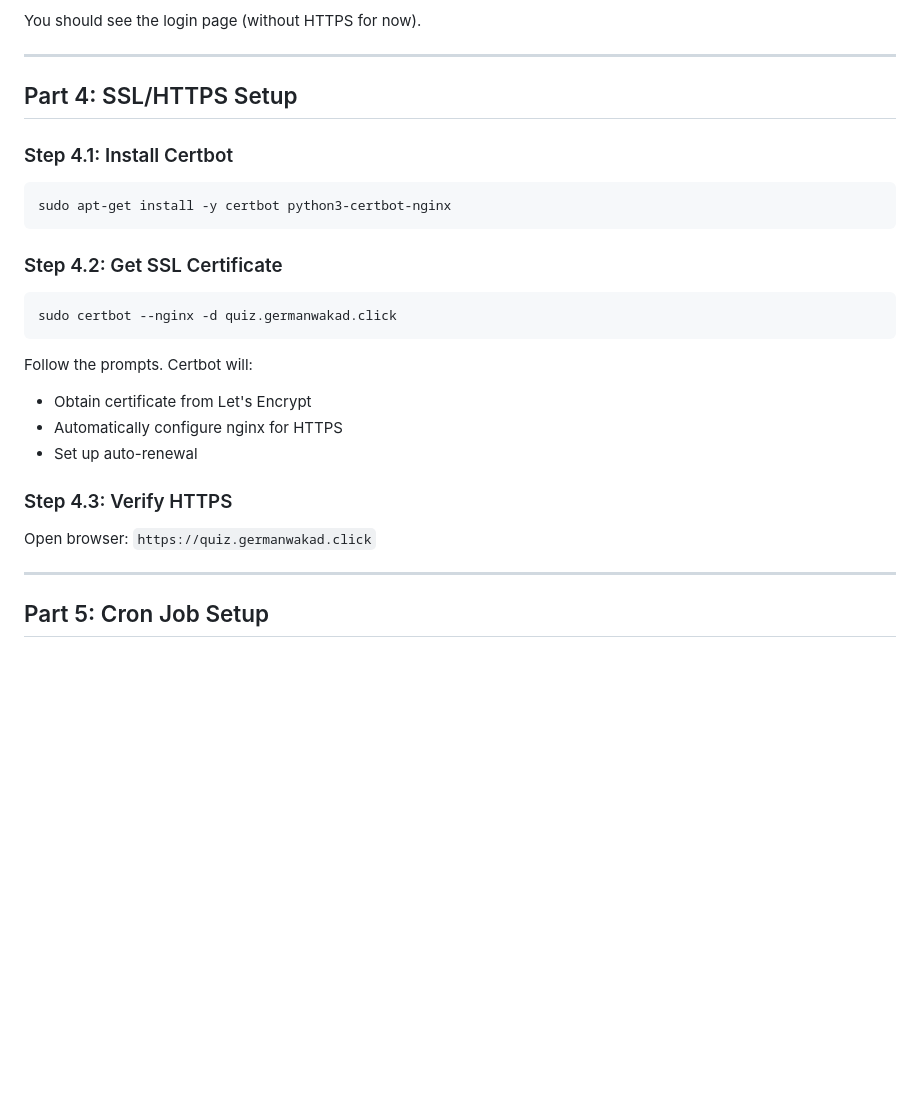
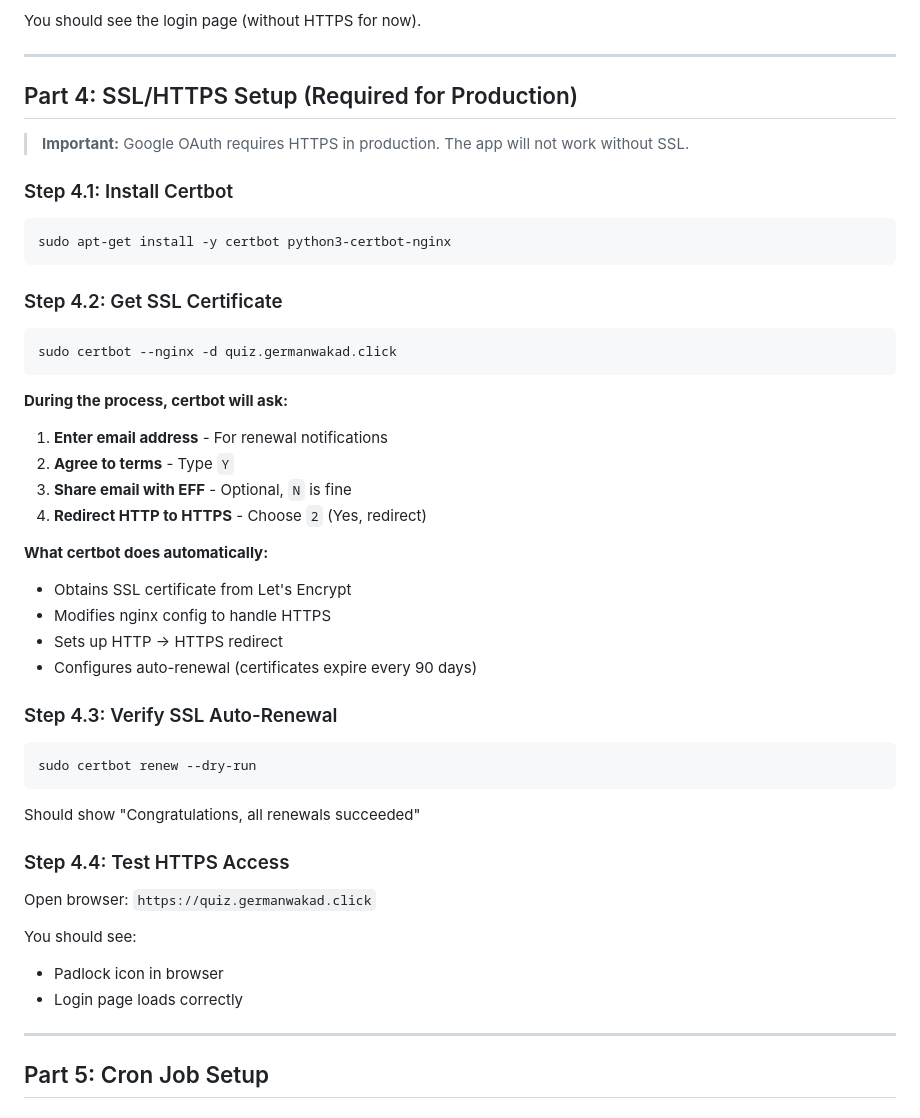
Before and after one commit to tanmaypatil/daily-quiz-agent, a Markdown page: deploy/DEPLOYMENT_GUIDE.md, the part around the change. Drawn GitHub-style; blank space fills up the shorter version.

Commit message:
Improve SSL/HTTPS documentation
- Add detailed certbot prompts explanation
- Note that HTTPS is required for Google OAuth
- Add auto-renewal verification step

Co-Authored-By: Claude Opus 4.5 <noreply@anthropic.com>

````diff
--- a/deploy/DEPLOYMENT_GUIDE.md
+++ b/deploy/DEPLOYMENT_GUIDE.md
@@ -213,7 +213,9 @@ You should see the login page (without HTTPS for now).
 
 ---
 
-## Part 4: SSL/HTTPS Setup
+## Part 4: SSL/HTTPS Setup (Required for Production)
+
+> **Important:** Google OAuth requires HTTPS in production. The app will not work without SSL.
 
 ### Step 4.1: Install Certbot
 
@@ -227,14 +229,34 @@ sudo apt-get install -y certbot python3-certbot-nginx
 sudo certbot --nginx -d quiz.germanwakad.click
 ```
 
-Follow the prompts. Certbot will:
-- Obtain certificate from Let's Encrypt
-- Automatically configure nginx for HTTPS
-- Set up auto-renewal
+**During the process, certbot will ask:**
 
-### Step 4.3: Verify HTTPS
+1. **Enter email address** - For renewal notifications
+2. **Agree to terms** - Type `Y`
+3. **Share email with EFF** - Optional, `N` is fine
+4. **Redirect HTTP to HTTPS** - Choose `2` (Yes, redirect)
+
+**What certbot does automatically:**
+- Obtains SSL certificate from Let's Encrypt
+- Modifies nginx config to handle HTTPS
+- Sets up HTTP → HTTPS redirect
+- Configures auto-renewal (certificates expire every 90 days)
+
+### Step 4.3: Verify SSL Auto-Renewal
+
+```bash
+sudo certbot renew --dry-run
+```
+
+Should show "Congratulations, all renewals succeeded"
+
+### Step 4.4: Test HTTPS Access
 
 Open browser: `https://quiz.germanwakad.click`
+
+You should see:
+- Padlock icon in browser
+- Login page loads correctly
 
 ---
 
````
